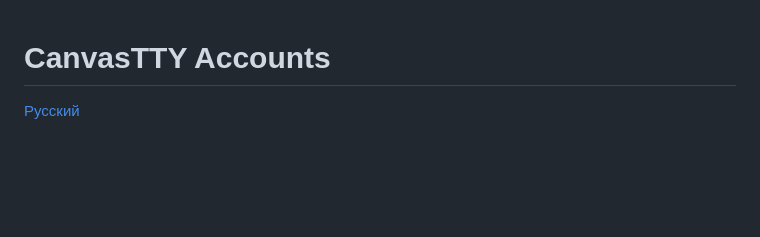
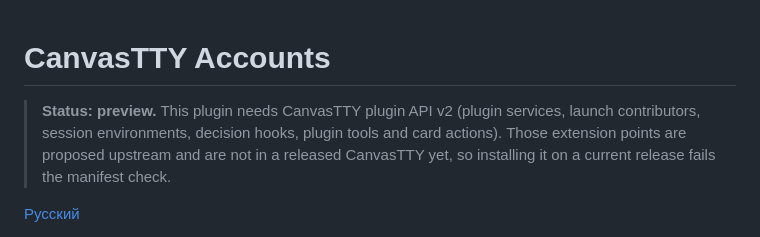
Before and after one commit to BIackFIame/canvastty-plugin-accounts, a Markdown page: README.md, the part around the change. GitHub-like rendering; blank space fills up the shorter version.

```diff
--- a/README.md
+++ b/README.md
@@ -1,4 +1,6 @@
 # CanvasTTY Accounts
+
+> **Status: preview.** This plugin needs CanvasTTY plugin API v2 (plugin services, launch contributors, session environments, decision hooks, plugin tools and card actions). Those extension points are proposed upstream and are not in a released CanvasTTY yet, so installing it on a current release fails the manifest check.
 
 [Русский](README.ru.md)
 
```
Also changed, not shown: README.ru.md (+2 -0 lines).
